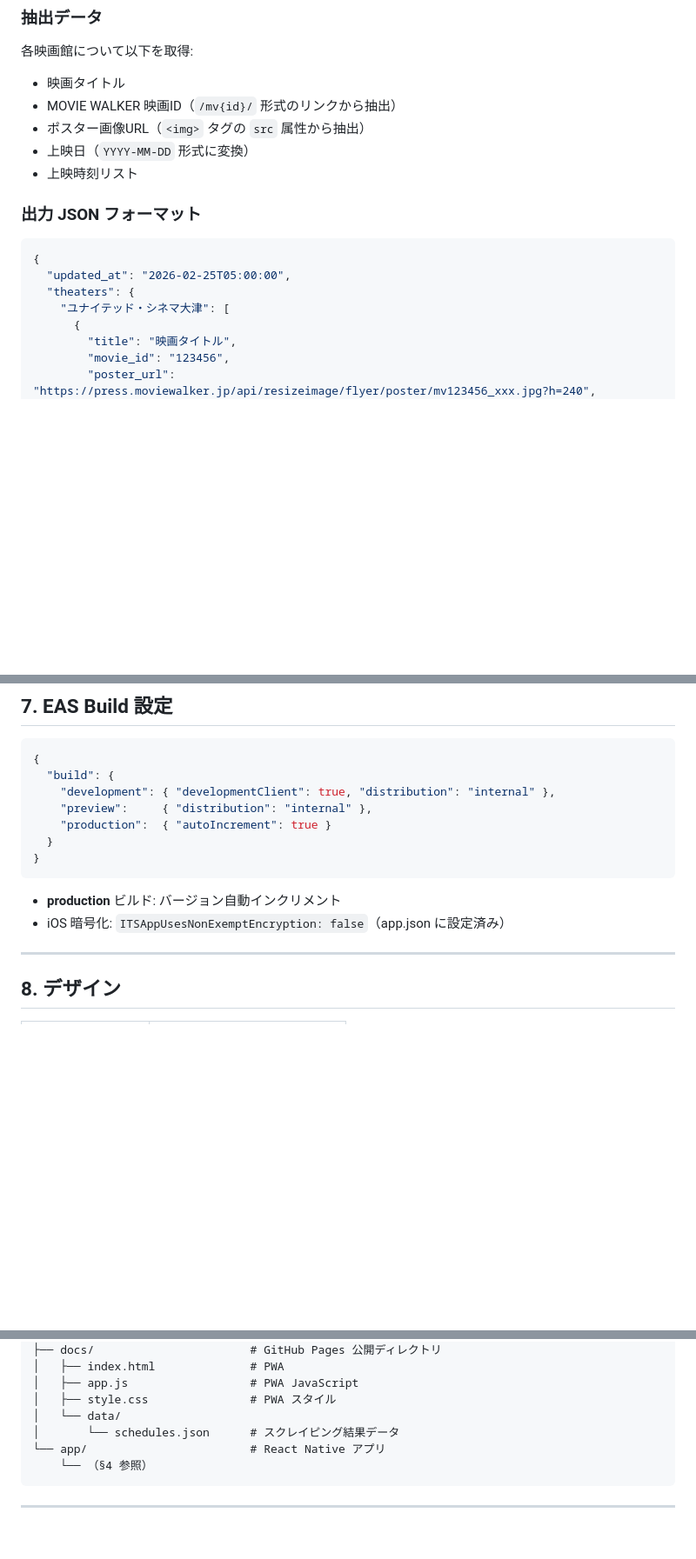
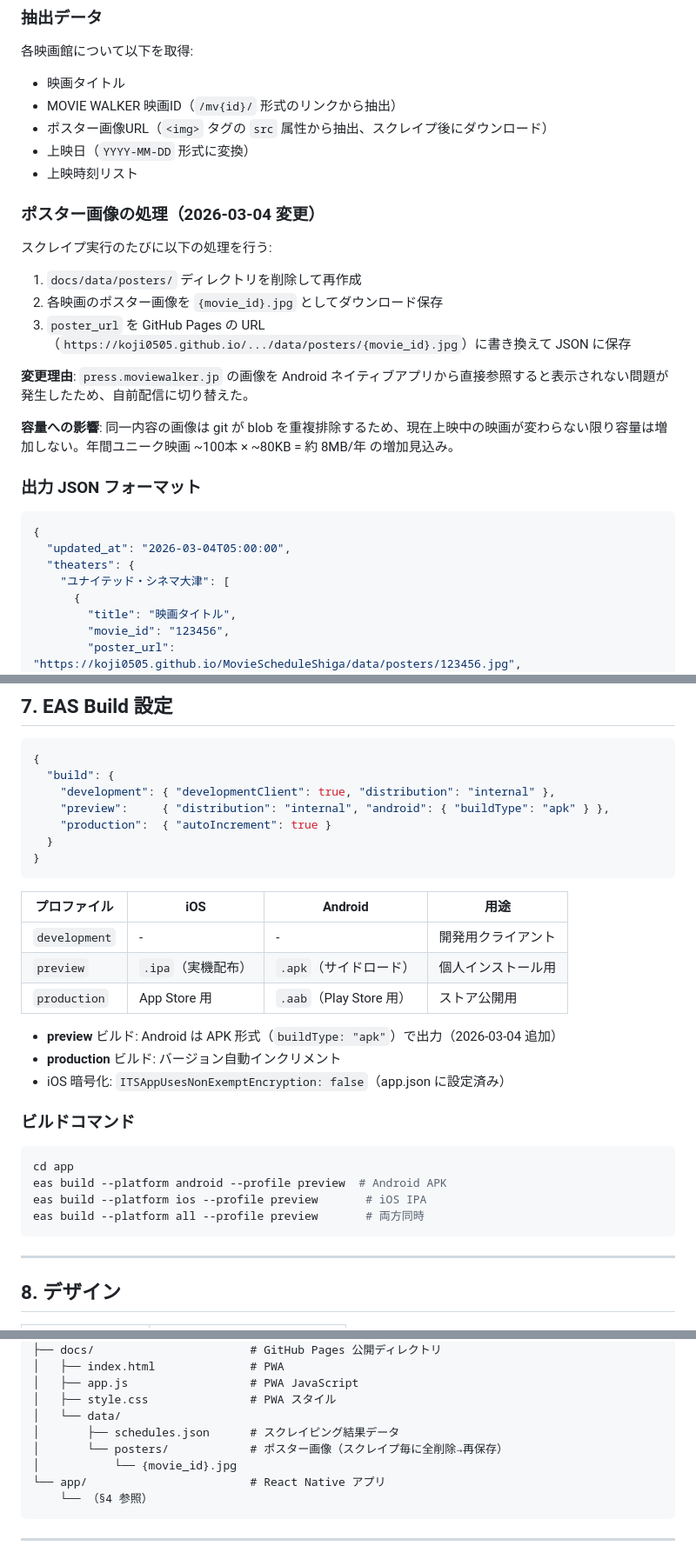
Before and after one commit to koji0505/MovieScheduleShiga, a Markdown page: 仕様書.md, 3 parts joined by grey strips. Shown at 87% size. Rendered like a GitHub page; blank space fills up the shorter version.

Commit message:
docs: update spec for APK build and local poster hosting
Co-Authored-By: Claude Sonnet 4.6 <noreply@anthropic.com>

````diff
--- a/仕様書.md
+++ b/仕様書.md
@@ -59,18 +60,28 @@
 各映画館について以下を取得:
 - 映画タイトル
 - MOVIE WALKER 映画ID（`/mv{id}/` 形式のリンクから抽出）
-- ポスター画像URL（`<img>` タグの `src` 属性から抽出）
+- ポスター画像URL（`<img>` タグの `src` 属性から抽出、スクレイプ後にダウンロード）
 - 上映日（`YYYY-MM-DD` 形式に変換）
 - 上映時刻リスト
+
+### ポスター画像の処理（2026-03-04 変更）
+スクレイプ実行のたびに以下の処理を行う:
+1. `docs/data/posters/` ディレクトリを削除して再作成
+2. 各映画のポスター画像を `{movie_id}.jpg` としてダウンロード保存
+3. `poster_url` を GitHub Pages の URL（`https://koji0505.github.io/.../data/posters/{movie_id}.jpg`）に書き換えて JSON に保存
+
+**変更理由**: `press.moviewalker.jp` の画像を Android ネイティブアプリから直接参照すると表示されない問題が発生したため、自前配信に切り替えた。
+
+**容量への影響**: 同一内容の画像は git が blob を重複排除するため、現在上映中の映画が変わらない限り容量は増加しない。年間ユニーク映画 ~100本 × ~80KB = 約 8MB/年 の増加見込み。
 
 ### 出力 JSON フォーマット
 ```json
 {
-  "updated_at": "2026-02-25T05:00:00",
+  "updated_at": "2026-03-04T05:00:00",
   "theaters": {
     "ユナイテッド・シネマ大津": [
       {
         "title": "映画タイトル",
         "movie_id": "123456",
-        "poster_url": "https://press.moviewalker.jp/api/resizeimage/flyer/poster/mv123456_xxx.jpg?h=240",
+        "poster_url": "https://koji0505.github.io/MovieScheduleShiga/data/posters/123456.jpg",
         "schedule": [
@@ -211,14 +223,29 @@ COLORS = {
 {
   "build": {
     "development": { "developmentClient": true, "distribution": "internal" },
-    "preview":     { "distribution": "internal" },
+    "preview":     { "distribution": "internal", "android": { "buildType": "apk" } },
     "production":  { "autoIncrement": true }
   }
 }
 ```
 
+| プロファイル | iOS | Android | 用途 |
+|---|---|---|---|
+| `development` | - | - | 開発用クライアント |
+| `preview` | `.ipa`（実機配布） | `.apk`（サイドロード） | 個人インストール用 |
+| `production` | App Store 用 | `.aab`（Play Store 用） | ストア公開用 |
+
+- **preview** ビルド: Android は APK 形式（`buildType: "apk"`）で出力（2026-03-04 追加）
 - **production** ビルド: バージョン自動インクリメント
 - iOS 暗号化: `ITSAppUsesNonExemptEncryption: false`（app.json に設定済み）
+
+### ビルドコマンド
+```bash
+cd app
+eas build --platform android --profile preview  # Android APK
+eas build --platform ios --profile preview       # iOS IPA
+eas build --platform all --profile preview       # 両方同時
+```
 
 ---
 
@@ -269,7 +296,9 @@ MovieScheduleShiga/
 │   ├── app.js                  # PWA JavaScript
 │   ├── style.css               # PWA スタイル
 │   └── data/
-│       └── schedules.json      # スクレイピング結果データ
+│       ├── schedules.json      # スクレイピング結果データ
+│       └── posters/            # ポスター画像（スクレイプ毎に全削除→再保存）
+│           └── {movie_id}.jpg
 └── app/                        # React Native アプリ
     └── （§4 参照）
 ```
````
Also changed, not shown: other parts of 仕様書.md (+5 -3 lines).
